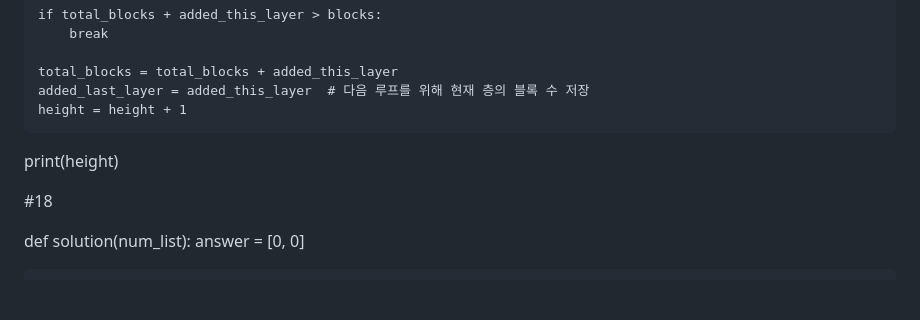
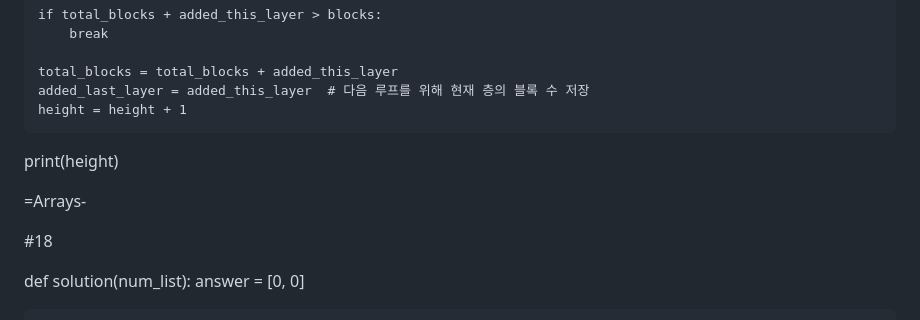
Before and after one commit to honghyunjin7/python_study, a Markdown page: README.md, the part around the change. Drawn GitHub-style; blank space fills up the shorter version.

```diff
--- a/README.md
+++ b/README.md
@@ -191,6 +191,8 @@ while True:
 
 print(height)
 
+=Arrays-
+
 #18
 
 def solution(num_list):
```
